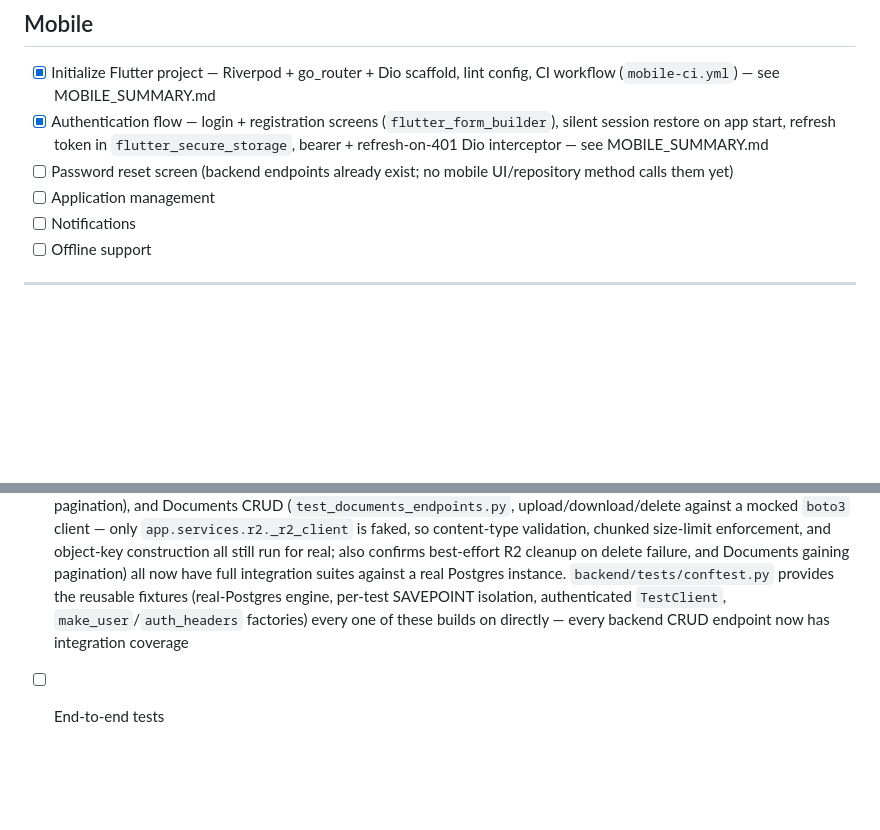
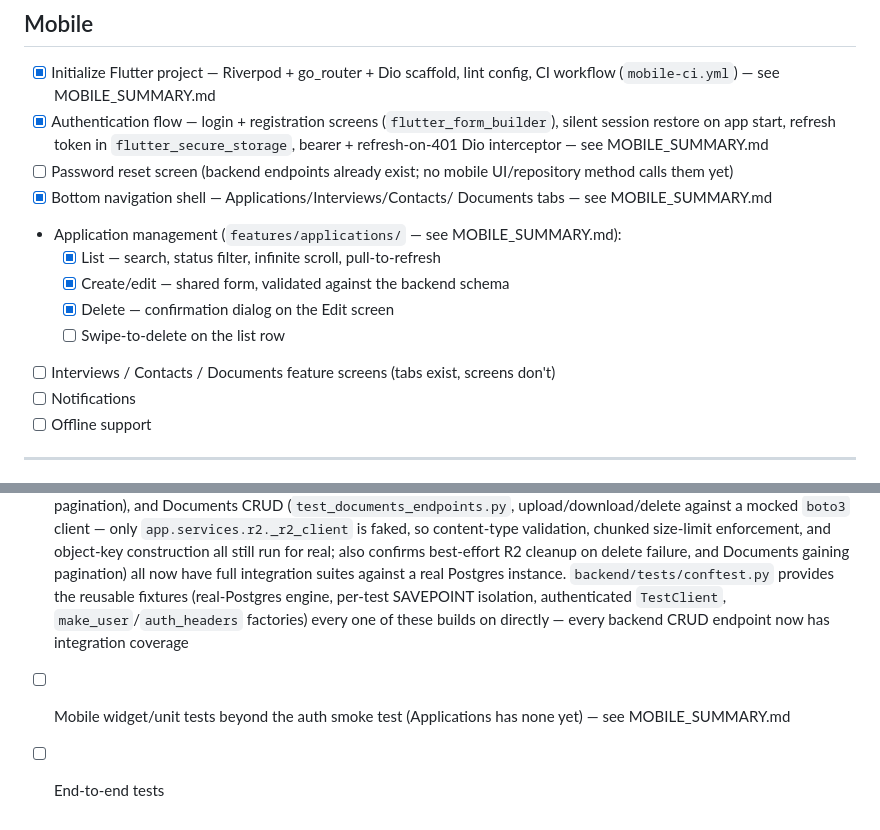
Before and after one commit to danielnguyen982301/lwkapply, a Markdown page: TODO.md, 2 parts joined by grey strips. Drawn GitHub-style; blank space fills up the shorter version.

Commit message:
docs: Update TODO.md

```diff
--- a/TODO.md
+++ b/TODO.md
@@ -171,7 +171,15 @@ BACKEND_SUMMARY.md for the reasoning.
       Dio interceptor — see MOBILE_SUMMARY.md
 - [ ] Password reset screen (backend endpoints already exist; no mobile
       UI/repository method calls them yet)
-- [ ] Application management
+- [x] Bottom navigation shell — Applications/Interviews/Contacts/
+      Documents tabs — see MOBILE_SUMMARY.md
+- Application management (`features/applications/` — see MOBILE_SUMMARY.md):
+  - [x] List — search, status filter, infinite scroll, pull-to-refresh
+  - [x] Create/edit — shared form, validated against the backend schema
+  - [x] Delete — confirmation dialog on the Edit screen
+  - [ ] Swipe-to-delete on the list row
+- [ ] Interviews / Contacts / Documents feature screens (tabs exist,
+      screens don't)
 - [ ] Notifications
 - [ ] Offline support
 
@@ -244,4 +252,6 @@ BACKEND_SUMMARY.md for the reasoning.
       isolation, authenticated `TestClient`, `make_user`/`auth_headers`
       factories) every one of these builds on directly — every backend
       CRUD endpoint now has integration coverage
+- [ ] Mobile widget/unit tests beyond the auth smoke test (Applications
+      has none yet) — see MOBILE_SUMMARY.md
 - [ ] End-to-end tests
```
